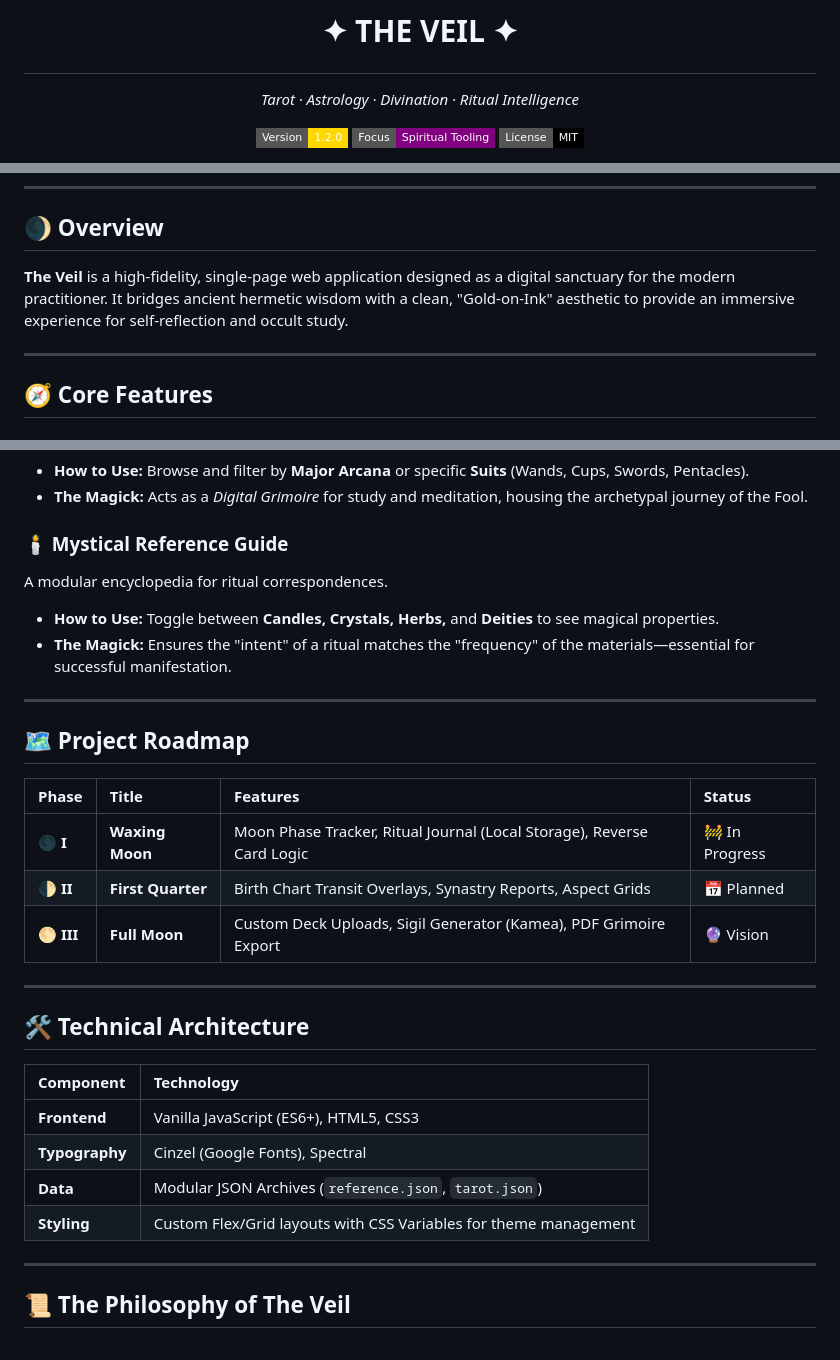
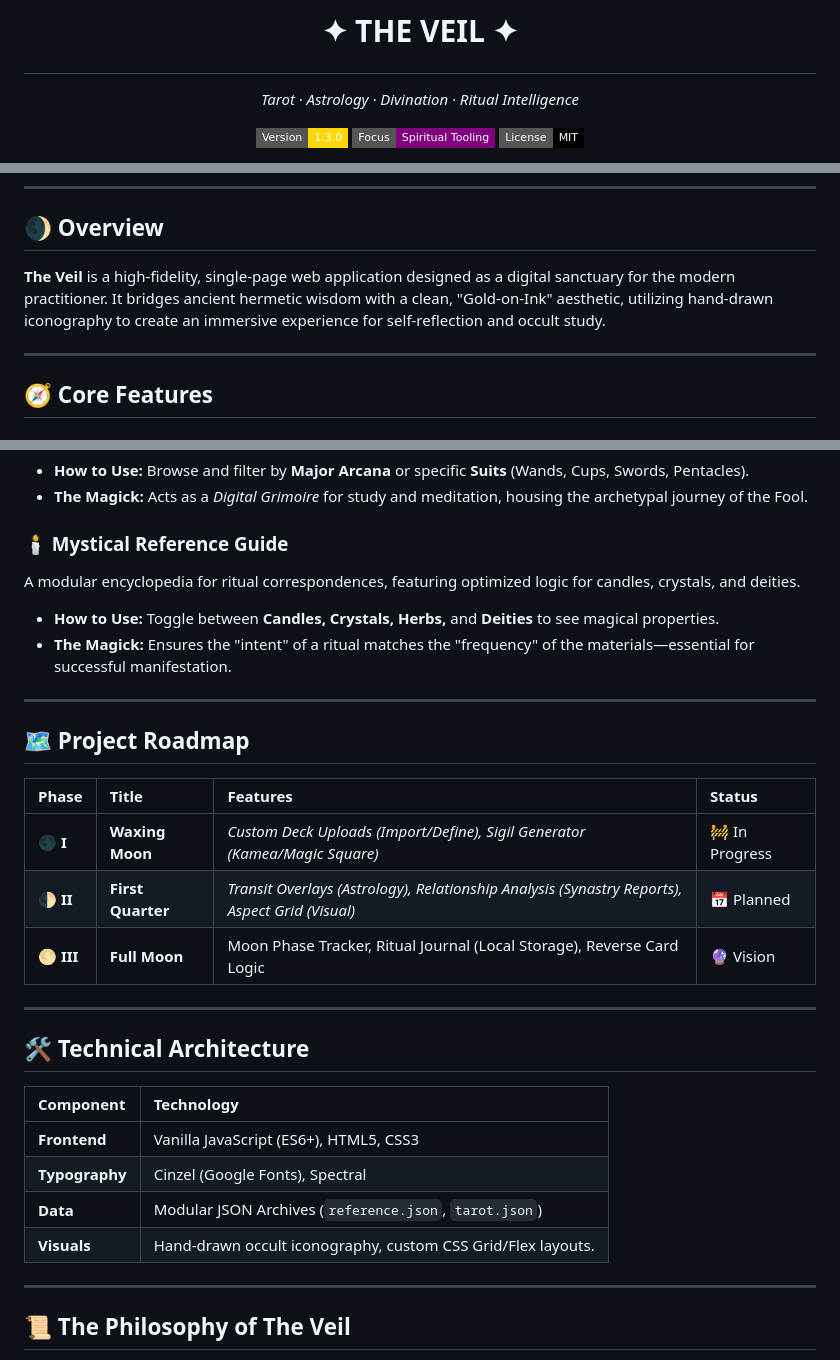
Before and after one commit to omnipotentperson/tarot, a Markdown page: README.md, 3 parts joined by grey strips. GitHub-like rendering; badges without logos.

Commit message:
Update README with version and feature enhancements
Updated version number and improved descriptions for features and project roadmap.

```diff
--- a/README.md
+++ b/README.md
@@ -2,6 +2,6 @@
 <p align="center"><i>Tarot · Astrology · Divination · Ritual Intelligence</i></p>
 
 <p align="center">
-  <img src="https://img.shields.io/badge/Version-1.2.0-gold?style=flat-square" alt="Version">
+  <img src="https://img.shields.io/badge/Version-1.3.0-gold?style=flat-square" alt="Version">
   <img src="https://img.shields.io/badge/Focus-Spiritual_Tooling-purple?style=flat-square" alt="Focus">
   <img src="https://img.shields.io/badge/License-MIT-black?style=flat-square" alt="License">
@@ -10,7 +14,7 @@
 ---
 
 ## 🌒 Overview
-**The Veil** is a high-fidelity, single-page web application designed as a digital sanctuary for the modern practitioner. It bridges ancient hermetic wisdom with a clean, "Gold-on-Ink" aesthetic to provide an immersive experience for self-reflection and occult study.
+**The Veil** is a high-fidelity, single-page web application designed as a digital sanctuary for the modern practitioner. It bridges ancient hermetic wisdom with a clean, "Gold-on-Ink" aesthetic, utilizing hand-drawn iconography to create an immersive experience for self-reflection and occult study.
 
 ---
 
@@ -32,7 +36,7 @@ A comprehensive, searchable database of all 78 Tarot cards.
 * **The Magick:** Acts as a *Digital Grimoire* for study and meditation, housing the archetypal journey of the Fool.
 
 ### 🕯️ Mystical Reference Guide
-A modular encyclopedia for ritual correspondences.
+A modular encyclopedia for ritual correspondences, featuring optimized logic for candles, crystals, and deities.
 * **How to Use:** Toggle between **Candles, Crystals, Herbs,** and **Deities** to see magical properties.
 * **The Magick:** Ensures the "intent" of a ritual matches the "frequency" of the materials—essential for successful manifestation.
 
@@ -42,9 +46,9 @@ A modular encyclopedia for ritual correspondences.
 
 | Phase | Title | Features | Status |
 | :--- | :--- | :--- | :--- |
-| **🌑 I** | **Waxing Moon** | Moon Phase Tracker, Ritual Journal (Local Storage), Reverse Card Logic | 🚧 In Progress |
-| **🌓 II** | **First Quarter** | Birth Chart Transit Overlays, Synastry Reports, Aspect Grids | 📅 Planned |
-| **🌕 III** | **Full Moon** | Custom Deck Uploads, Sigil Generator (Kamea), PDF Grimoire Export | 🔮 Vision |
+| **🌑 I** | **Waxing Moon** | *Custom Deck Uploads (Import/Define), Sigil Generator (Kamea/Magic Square)* | 🚧 In Progress |
+| **🌓 II** | **First Quarter** | *Transit Overlays (Astrology), Relationship Analysis (Synastry Reports), Aspect Grid (Visual)* | 📅 Planned |
+| **🌕 III** | **Full Moon** | Moon Phase Tracker, Ritual Journal (Local Storage), Reverse Card Logic | 🔮 Vision |
 
 ---
 
@@ -55,7 +59,7 @@ A modular encyclopedia for ritual correspondences.
 | **Frontend** | Vanilla JavaScript (ES6+), HTML5, CSS3 |
 | **Typography** | Cinzel (Google Fonts), Spectral |
 | **Data** | Modular JSON Archives (`reference.json`, `tarot.json`) |
-| **Styling** | Custom Flex/Grid layouts with CSS Variables for theme management |
+| **Visuals** | Hand-drawn occult iconography, custom CSS Grid/Flex layouts. |
 
 ---
 
```
Also changed, not shown: other parts of README.md (+4 -0 lines).
